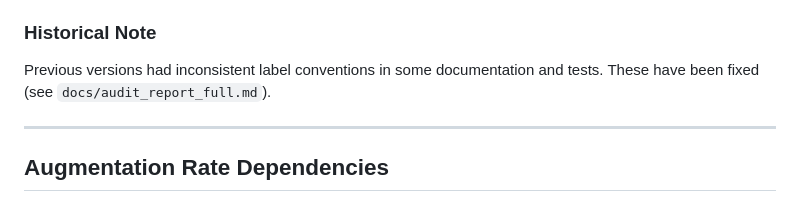
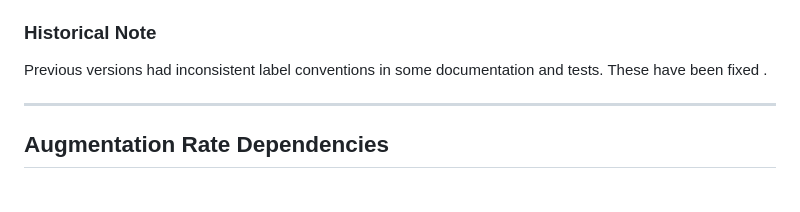
Before and after one commit to Jmqcooper1/asvspoof5-domain-invariant-cm, a Markdown page: docs/limitations.md, the part around the change. Drawn GitHub-style.

Commit message:
fix: remove reference to deleted audit_report_full.md

```diff
--- a/docs/limitations.md
+++ b/docs/limitations.md
@@ -167,7 +167,7 @@ sudo apt install libspeex-dev libopencore-amrnb-dev
 
 ### Historical Note
 
-Previous versions had inconsistent label conventions in some documentation and tests. These have been fixed (see `docs/audit_report_full.md`).
+Previous versions had inconsistent label conventions in some documentation and tests. These have been fixed .
 
 ---
 
```
